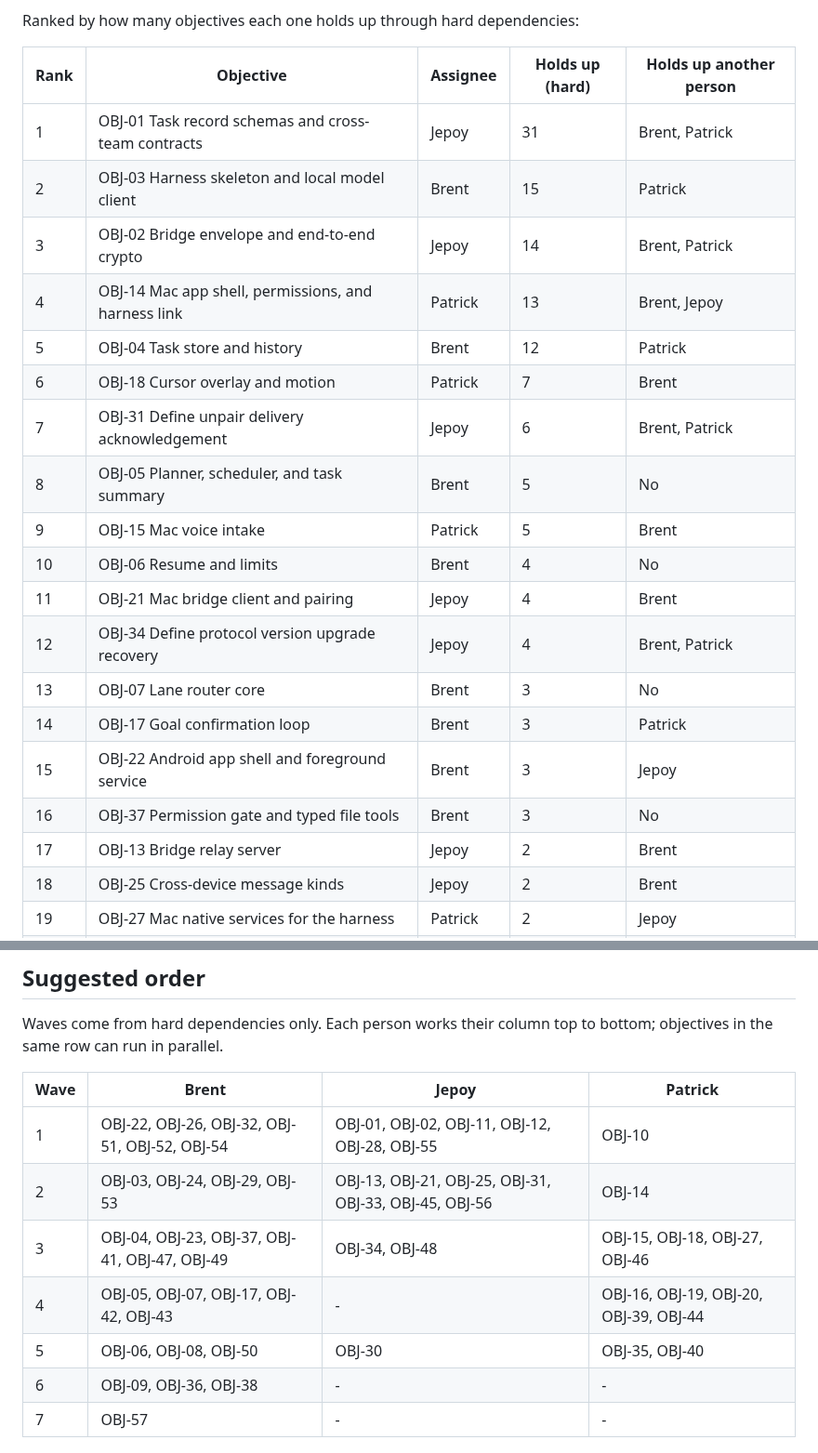
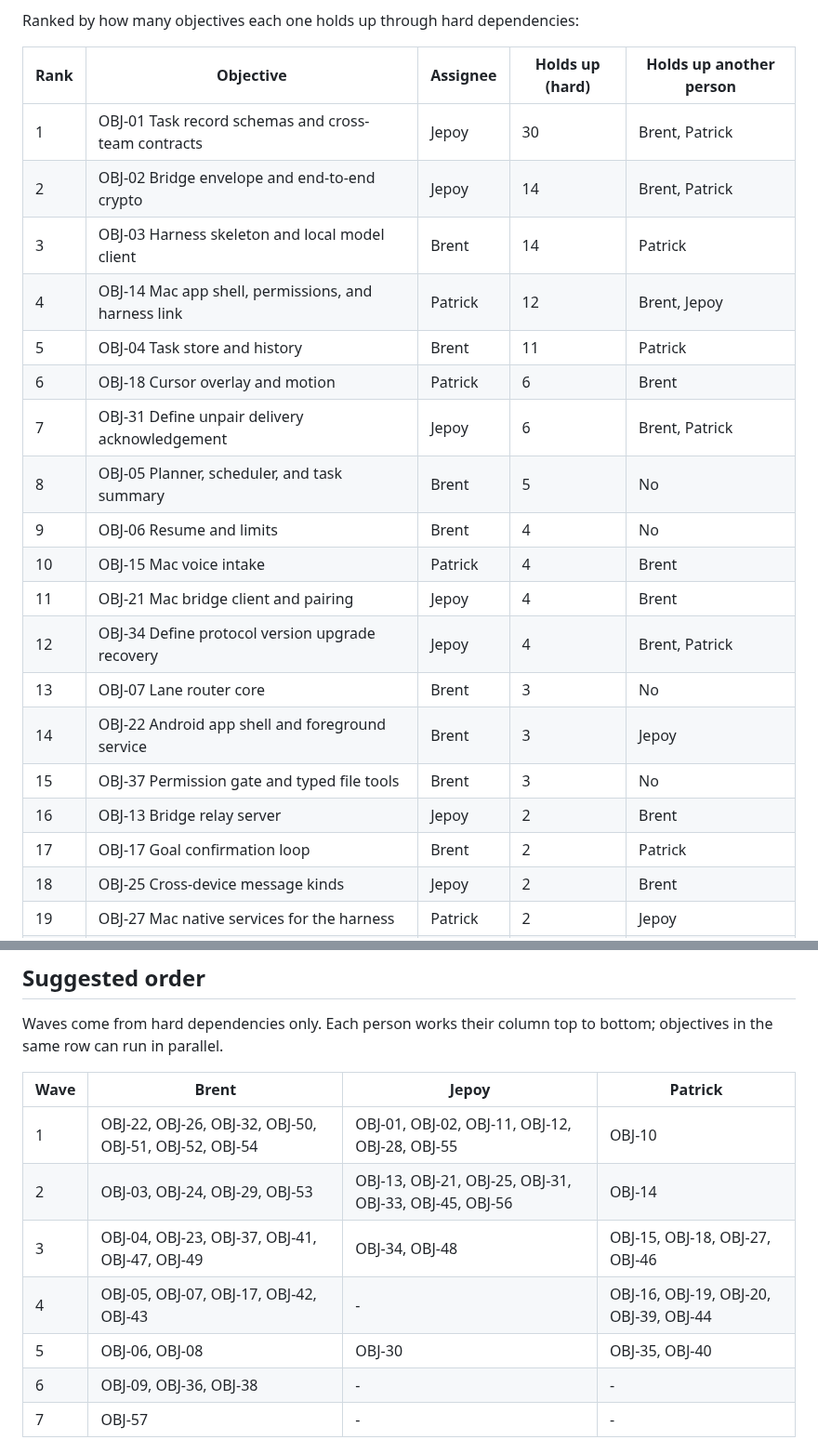
Before and after one commit to brentzo/appbuilders-hackathon, a Markdown page: objectives/README.md, 2 parts joined by grey strips. Shown at 93% size. GitHub-like rendering.

Commit message:
docs(objectives): make OBJ-17 a soft link for OBJ-50, which builds on merged code

```diff
--- a/objectives/README.md
+++ b/objectives/README.md
@@ -130,23 +130,23 @@ Ranked by how many objectives each one holds up through hard dependencies:
 <!-- generated:objectives-priority:start -->
 | Rank | Objective | Assignee | Holds up (hard) | Holds up another person |
 |---|---|---|---|---|
-| 1 | OBJ-01 Task record schemas and cross-team contracts | Jepoy | 31 | Brent, Patrick |
-| 2 | OBJ-03 Harness skeleton and local model client | Brent | 15 | Patrick |
-| 3 | OBJ-02 Bridge envelope and end-to-end crypto | Jepoy | 14 | Brent, Patrick |
-| 4 | OBJ-14 Mac app shell, permissions, and harness link | Patrick | 13 | Brent, Jepoy |
-| 5 | OBJ-04 Task store and history | Brent | 12 | Patrick |
-| 6 | OBJ-18 Cursor overlay and motion | Patrick | 7 | Brent |
+| 1 | OBJ-01 Task record schemas and cross-team contracts | Jepoy | 30 | Brent, Patrick |
+| 2 | OBJ-02 Bridge envelope and end-to-end crypto | Jepoy | 14 | Brent, Patrick |
+| 3 | OBJ-03 Harness skeleton and local model client | Brent | 14 | Patrick |
+| 4 | OBJ-14 Mac app shell, permissions, and harness link | Patrick | 12 | Brent, Jepoy |
+| 5 | OBJ-04 Task store and history | Brent | 11 | Patrick |
+| 6 | OBJ-18 Cursor overlay and motion | Patrick | 6 | Brent |
 | 7 | OBJ-31 Define unpair delivery acknowledgement | Jepoy | 6 | Brent, Patrick |
 | 8 | OBJ-05 Planner, scheduler, and task summary | Brent | 5 | No |
-| 9 | OBJ-15 Mac voice intake | Patrick | 5 | Brent |
-| 10 | OBJ-06 Resume and limits | Brent | 4 | No |
+| 9 | OBJ-06 Resume and limits | Brent | 4 | No |
+| 10 | OBJ-15 Mac voice intake | Patrick | 4 | Brent |
 | 11 | OBJ-21 Mac bridge client and pairing | Jepoy | 4 | Brent |
 | 12 | OBJ-34 Define protocol version upgrade recovery | Jepoy | 4 | Brent, Patrick |
 | 13 | OBJ-07 Lane router core | Brent | 3 | No |
-| 14 | OBJ-17 Goal confirmation loop | Brent | 3 | Patrick |
-| 15 | OBJ-22 Android app shell and foreground service | Brent | 3 | Jepoy |
-| 16 | OBJ-37 Permission gate and typed file tools | Brent | 3 | No |
-| 17 | OBJ-13 Bridge relay server | Jepoy | 2 | Brent |
+| 14 | OBJ-22 Android app shell and foreground service | Brent | 3 | Jepoy |
+| 15 | OBJ-37 Permission gate and typed file tools | Brent | 3 | No |
+| 16 | OBJ-13 Bridge relay server | Jepoy | 2 | Brent |
+| 17 | OBJ-17 Goal confirmation loop | Brent | 2 | Patrick |
 | 18 | OBJ-25 Cross-device message kinds | Jepoy | 2 | Brent |
 | 19 | OBJ-27 Mac native services for the harness | Patrick | 2 | Jepoy |
 | 20 | OBJ-33 Align the pairing response timeout contract | Jepoy | 2 | Brent |
@@ -208,11 +208,11 @@ Waves come from hard dependencies only. Each person works their column top to bo
 <!-- generated:objectives-waves:start -->
 | Wave | Brent | Jepoy | Patrick |
 |---|---|---|---|
-| 1 | OBJ-22, OBJ-26, OBJ-32, OBJ-51, OBJ-52, OBJ-54 | OBJ-01, OBJ-02, OBJ-11, OBJ-12, OBJ-28, OBJ-55 | OBJ-10 |
+| 1 | OBJ-22, OBJ-26, OBJ-32, OBJ-50, OBJ-51, OBJ-52, OBJ-54 | OBJ-01, OBJ-02, OBJ-11, OBJ-12, OBJ-28, OBJ-55 | OBJ-10 |
 | 2 | OBJ-03, OBJ-24, OBJ-29, OBJ-53 | OBJ-13, OBJ-21, OBJ-25, OBJ-31, OBJ-33, OBJ-45, OBJ-56 | OBJ-14 |
 | 3 | OBJ-04, OBJ-23, OBJ-37, OBJ-41, OBJ-47, OBJ-49 | OBJ-34, OBJ-48 | OBJ-15, OBJ-18, OBJ-27, OBJ-46 |
 | 4 | OBJ-05, OBJ-07, OBJ-17, OBJ-42, OBJ-43 | - | OBJ-16, OBJ-19, OBJ-20, OBJ-39, OBJ-44 |
-| 5 | OBJ-06, OBJ-08, OBJ-50 | OBJ-30 | OBJ-35, OBJ-40 |
+| 5 | OBJ-06, OBJ-08 | OBJ-30 | OBJ-35, OBJ-40 |
 | 6 | OBJ-09, OBJ-36, OBJ-38 | - | - |
 | 7 | OBJ-57 | - | - |
 <!-- generated:objectives-waves:end -->
```
Also changed, not shown: other parts of objectives/README.md (+1 -1 lines), objectives/OBJ-50-mac-auto-mode.md (+2 -2 lines).
